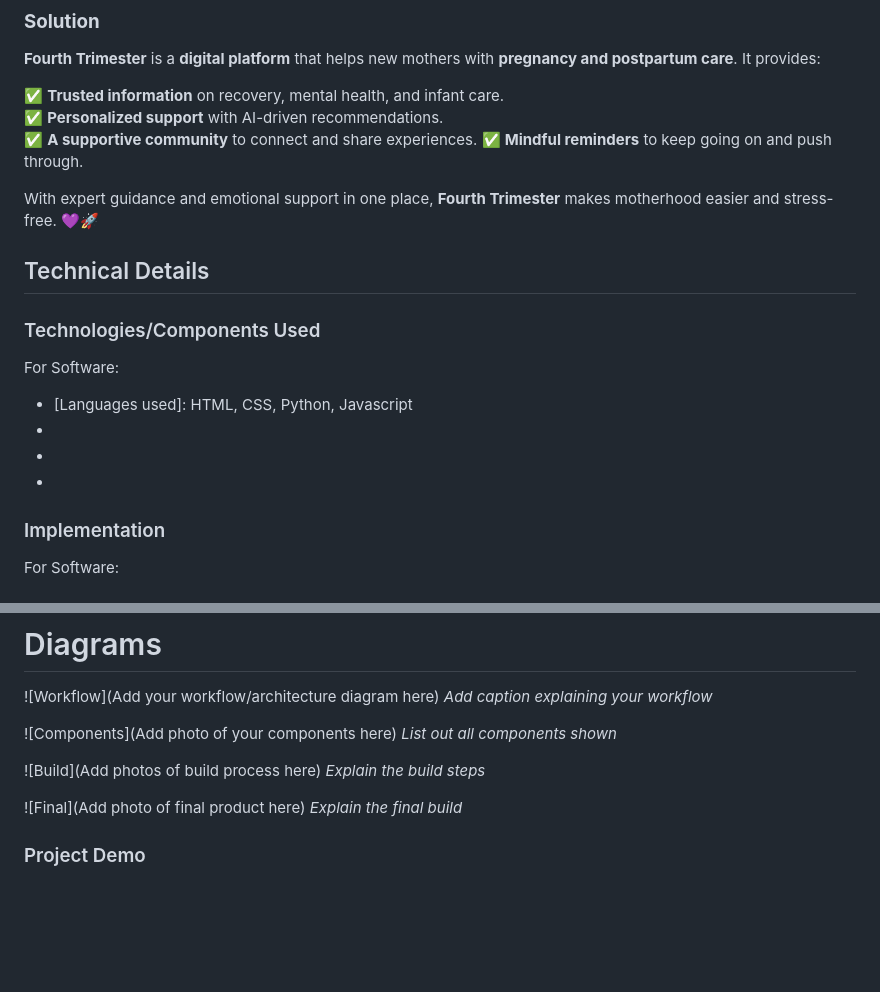
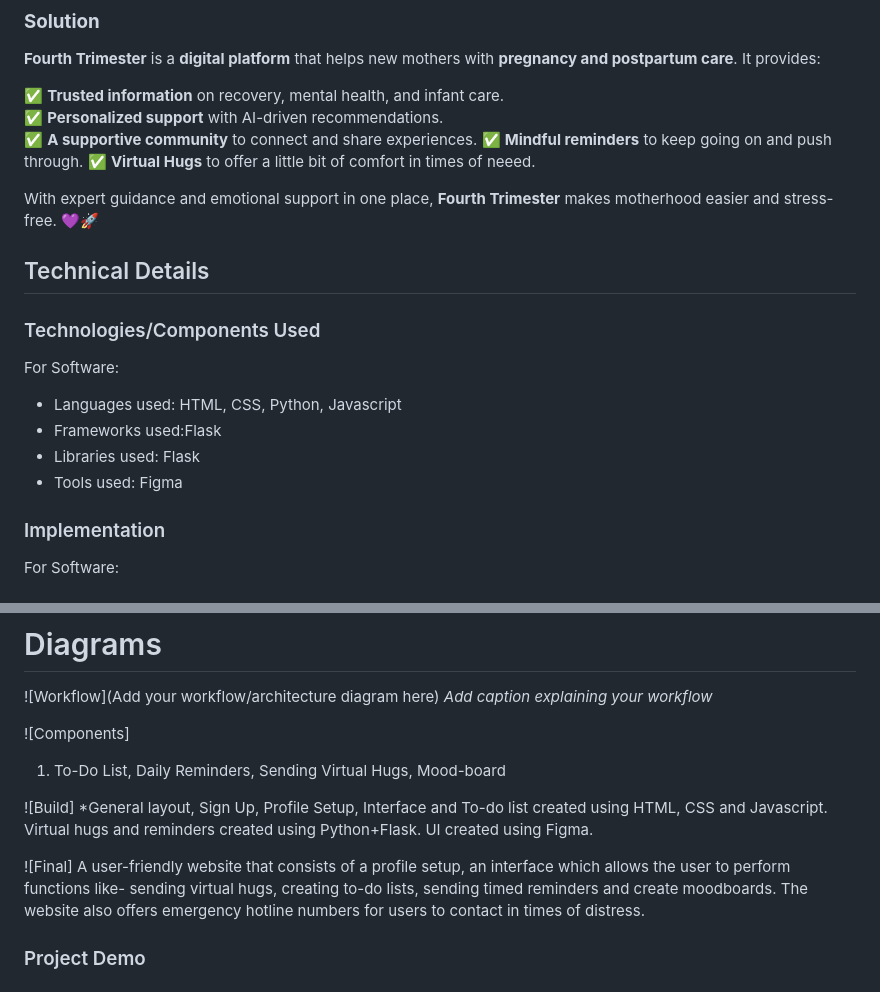
Before and after one commit to jsintheta/fourth-trimester, a Markdown page: README.md, 2 parts joined by grey strips. Drawn GitHub-style; blank space fills up the shorter version.

```diff
--- a/README.md
+++ b/README.md
@@ -29,17 +29,18 @@ New mothers often struggle with **postpartum recovery, mental health challenges,
 ✅ **Trusted information** on recovery, mental health, and infant care.
 ✅ **Personalized support** with AI-driven recommendations.
 ✅ **A supportive community** to connect and share experiences.
-✅  **Mindful reminders** to keep going on and push through.
+✅ **Mindful reminders** to keep going on and push through.
+✅ **Virtual Hugs** to offer a little bit of comfort in times of neeed.
 
 With expert guidance and emotional support in one place, **Fourth Trimester** makes motherhood easier and stress-free. 💜🚀
 
 ## Technical Details
 ### Technologies/Components Used
 For Software:
-- [Languages used]: HTML, CSS, Python, Javascript
-- [Frameworks used]: Flask
-- [Libraries used]: Flask
-- [Tools used]: Figma
+- Languages used: HTML, CSS, Python, Javascript
+- Frameworks used:Flask
+- Libraries used: Flask
+- Tools used: Figma
 
 
 ### Implementation
@@ -68,14 +69,16 @@ For Software:
 ![Workflow](Add your workflow/architecture diagram here)
 *Add caption explaining your workflow*
 
-![Components](Add photo of your components here)
-*List out all components shown*
+![Components]
+1. To-Do List, Daily Reminders, Sending Virtual Hugs, Mood-board
 
-![Build](Add photos of build process here)
-*Explain the build steps*
+![Build]
+*General layout, Sign Up, Profile Setup, Interface and To-do list created using HTML, CSS and Javascript.
+Virtual hugs and reminders created using Python+Flask.
+UI created using Figma.
 
-![Final](Add photo of final product here)
-*Explain the final build*
+![Final]
+A user-friendly website that consists of a profile setup, an interface which allows the user to perform functions like- sending virtual hugs, creating to-do lists, sending timed reminders and create moodboards. The website also offers emergency hotline numbers for users to contact in times of distress.
 
 ### Project Demo
 # Video
```
